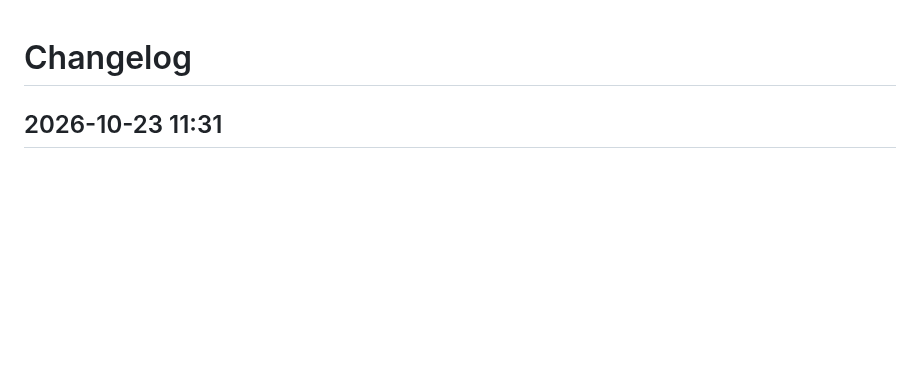
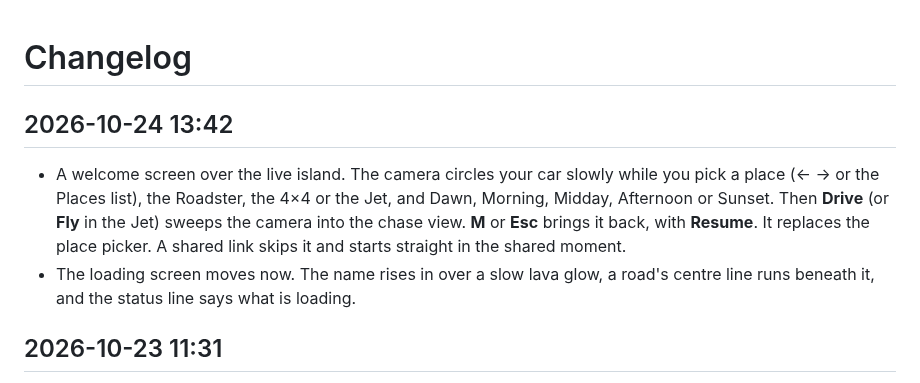
Before and after one commit to iloire/driving-sim, a Markdown page: CHANGELOG.md, the part around the change. Drawn GitHub-style; blank space fills up the shorter version.

```diff
--- a/CHANGELOG.md
+++ b/CHANGELOG.md
@@ -1,4 +1,14 @@
 # Changelog
+
+## 2026-10-24 13:42
+
+- A welcome screen over the live island. The camera circles your car slowly while you pick a place
+  (← → or the Places list), the Roadster, the 4×4 or the Jet, and Dawn, Morning, Midday, Afternoon or
+  Sunset. Then **Drive** (or **Fly** in the Jet) sweeps the camera into the chase view. **M** or **Esc**
+  brings it back, with **Resume**. It replaces the place picker. A shared link skips it and starts
+  straight in the shared moment.
+- The loading screen moves now. The name rises in over a slow lava glow, a road's centre line runs
+  beneath it, and the status line says what is loading.
 
 ## 2026-10-23 11:31
 
```
Also changed, not shown: README.md (+9 -3 lines), docs/architecture.md (+15 -0 lines), docs/screenshots/welcome.png (added), 8 other files.
